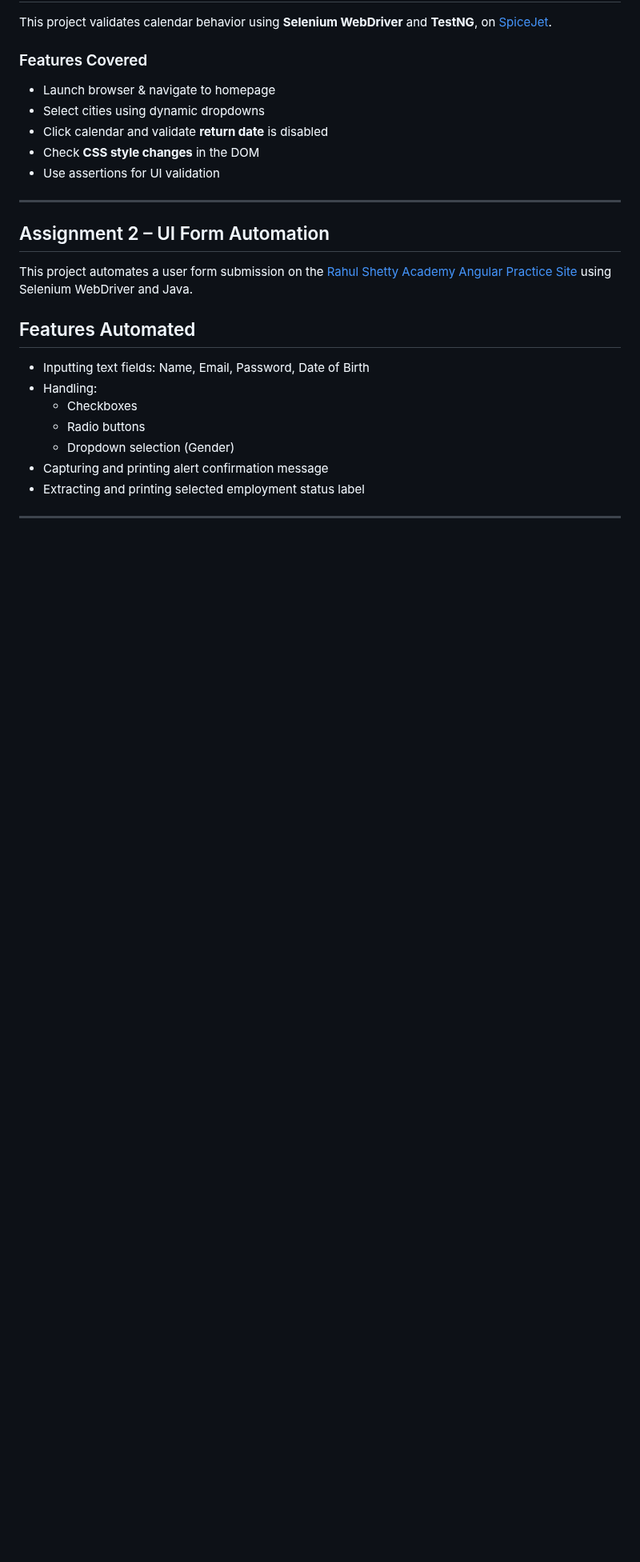
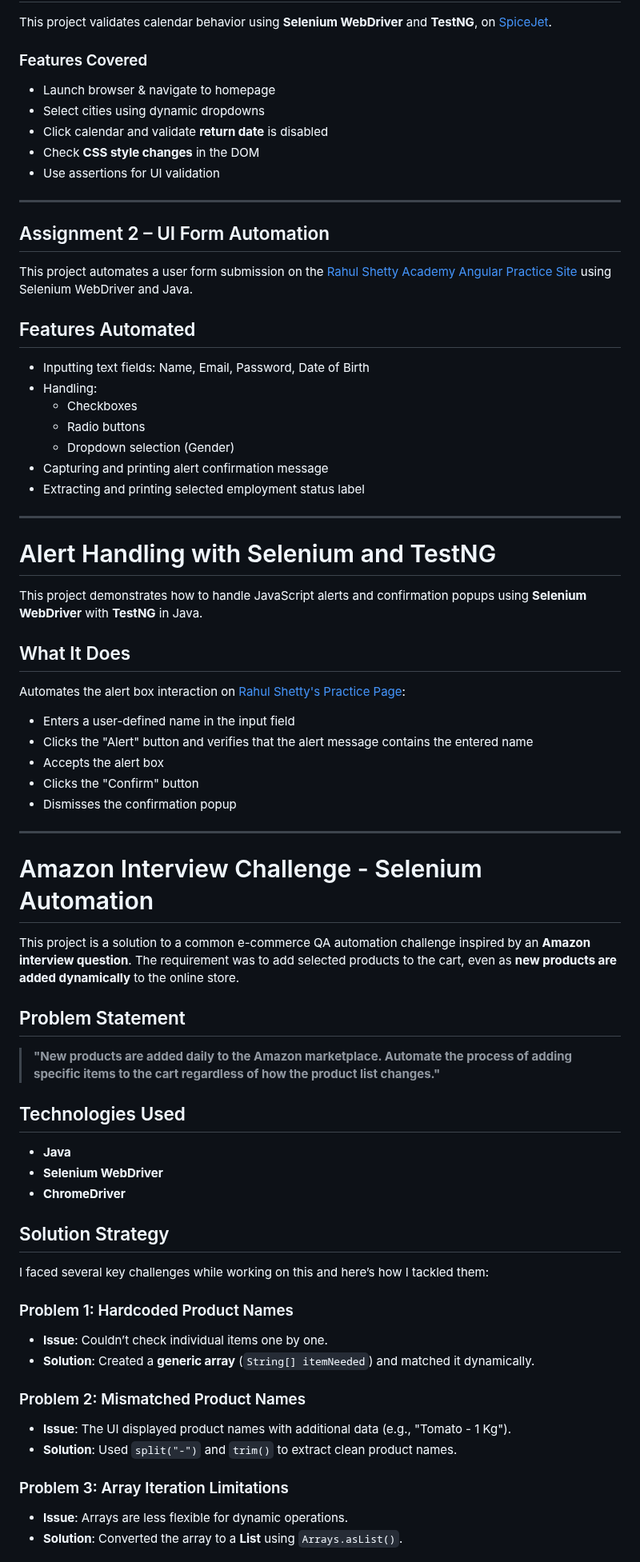
Before and after one commit to krishnaveni0411/Automation-Portfolio, a Markdown page: project1-automation/README1.md, the part around one of its changes. Shown at 80% size. Rendered like a GitHub page; blank space fills up the shorter version.

```diff
--- a/project1-automation/README1.md
+++ b/project1-automation/README1.md
@@ -144,3 +144,49 @@ This project automates a user form submission on the [Rahul Shetty Academy Angul
 - Extracting and printing selected employment status label
 
 ---
+#  Alert Handling with Selenium and TestNG
+
+This project demonstrates how to handle JavaScript alerts and confirmation popups using **Selenium WebDriver** with **TestNG** in Java.
+
+##  What It Does
+
+Automates the alert box interaction on [Rahul Shetty's Practice Page](https://rahulshettyacademy.com/AutomationPractice/):
+
+- Enters a user-defined name in the input field
+- Clicks the "Alert" button and verifies that the alert message contains the entered name
+- Accepts the alert box
+- Clicks the "Confirm" button
+- Dismisses the confirmation popup
+
+---
+
+# Amazon Interview Challenge - Selenium Automation
+
+This project is a solution to a common e-commerce QA automation challenge inspired by an **Amazon interview question**. The requirement was to add selected products to the cart, even as **new products are added dynamically** to the online store.
+
+##  Problem Statement
+
+> **"New products are added daily to the Amazon marketplace. Automate the process of adding specific items to the cart regardless of how the product list changes."**
+
+## Technologies Used
+
+- **Java**
+- **Selenium WebDriver**
+- **ChromeDriver**
+
+## Solution Strategy
+
+I faced several key challenges while working on this and here’s how I tackled them:
+
+###  Problem 1: Hardcoded Product Names
+- **Issue**: Couldn’t check individual items one by one.
+- **Solution**: Created a **generic array** (`String[] itemNeeded`) and matched it dynamically.
+
+###  Problem 2: Mismatched Product Names
+- **Issue**: The UI displayed product names with additional data (e.g., "Tomato - 1 Kg").
+- **Solution**: Used `split("-")` and `trim()` to extract clean product names.
+
+###  Problem 3: Array Iteration Limitations
+- **Issue**: Arrays are less flexible for dynamic operations.
+- **Solution**: Converted the array to a **List** using `Arrays.asList()`.
+
```
Also changed, not shown: other parts of project1-automation/README1.md (+16 -0 lines).
